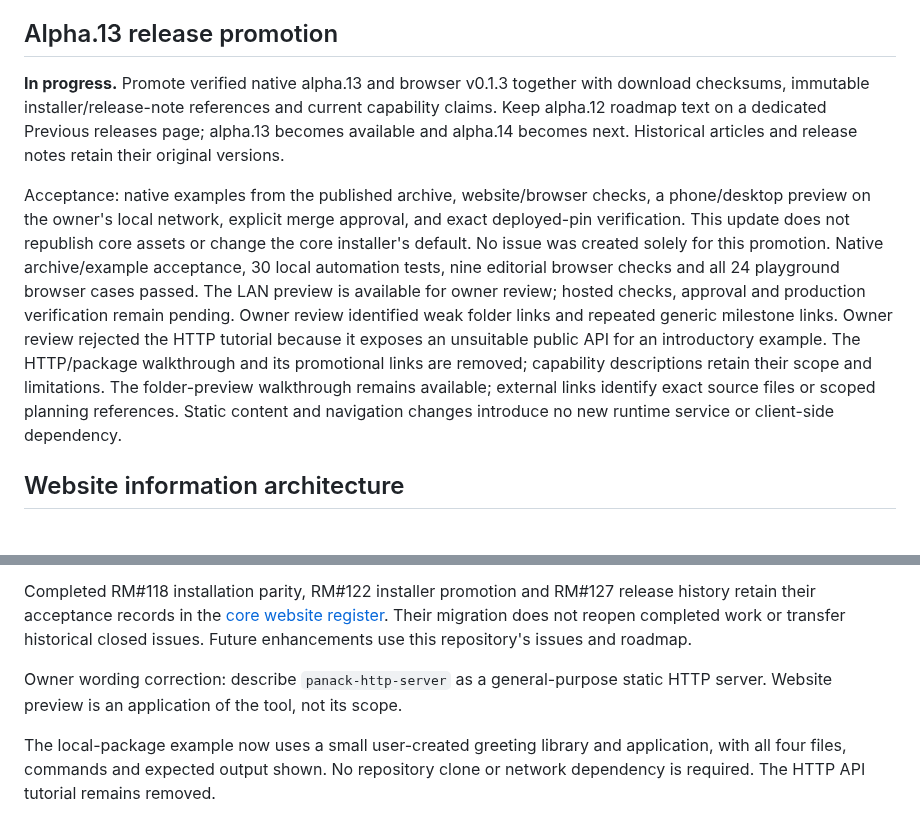
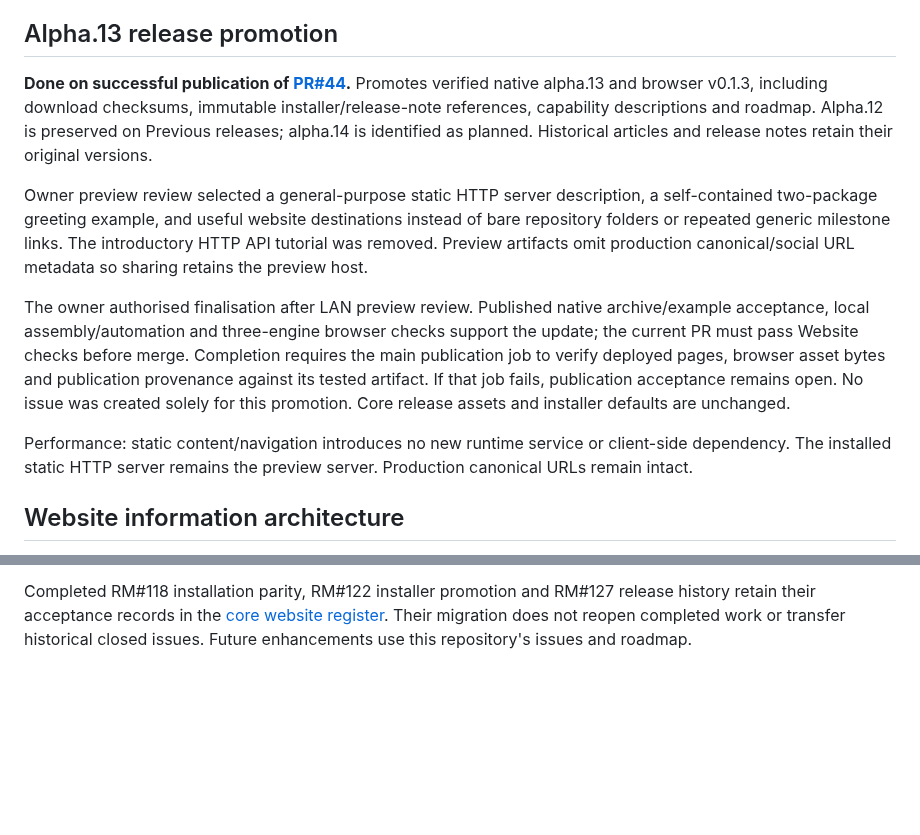
Before and after one commit to sproates/panackelty-website, a Markdown page: ROADMAP.md, 2 parts joined by grey strips. Drawn GitHub-style; blank space fills up the shorter version.

Commit message:
Record reviewed website promotion completion criteria

```diff
--- a/ROADMAP.md
+++ b/ROADMAP.md
@@ -16,27 +16,29 @@ not start its individual features or change their agreed priorities.
 
 ## Alpha.13 release promotion
 
-**In progress.** Promote verified native alpha.13 and browser v0.1.3 together
-with download checksums, immutable installer/release-note references and current
-capability claims. Keep alpha.12 roadmap text on a dedicated Previous releases
-page; alpha.13 becomes available and alpha.14 becomes next. Historical
-articles and release notes retain their original versions.
+**Done on successful publication of [PR#44](https://github.com/sproates/panackelty-website/pull/44).**
+Promotes verified native alpha.13 and browser v0.1.3, including download checksums,
+immutable installer/release-note references, capability descriptions and roadmap.
+Alpha.12 is preserved on Previous releases; alpha.14 is identified as planned.
+Historical articles and release notes retain their original versions.
 
-Acceptance: native examples from the published archive, website/browser checks,
-a phone/desktop preview on the owner's local network, explicit merge approval,
-and exact deployed-pin verification. This update does not republish core assets
-or change the core installer's default. No issue was created solely for this
-promotion. Native archive/example acceptance, 30 local automation tests, nine
-editorial browser checks and all 24 playground browser cases passed. The LAN
-preview is available for owner review; hosted checks, approval and production
-verification remain pending. Owner review identified weak folder links and repeated generic milestone links.
-Owner review rejected the HTTP tutorial because it exposes an unsuitable public
-API for an introductory example. The HTTP/package walkthrough and its promotional
-links are removed; capability descriptions retain their scope and limitations.
-The folder-preview walkthrough remains available;
-external links identify exact source files or scoped planning references.
-Static content and navigation changes introduce no
-new runtime service or client-side dependency.
+Owner preview review selected a general-purpose static HTTP server description,
+a self-contained two-package greeting example, and useful website destinations
+instead of bare repository folders or repeated generic milestone links. The
+introductory HTTP API tutorial was removed. Preview artifacts omit production
+canonical/social URL metadata so sharing retains the preview host.
+
+The owner authorised finalisation after LAN preview review. Published native
+archive/example acceptance, local assembly/automation and three-engine browser
+checks support the update; the current PR must pass Website checks before merge.
+Completion requires the main publication job to verify deployed pages, browser
+asset bytes and publication provenance against its tested artifact. If that job
+fails, publication acceptance remains open. No issue was created solely for this
+promotion. Core release assets and installer defaults are unchanged.
+
+Performance: static content/navigation introduces no new runtime service or
+client-side dependency. The installed static HTTP server remains the preview
+server. Production canonical URLs remain intact.
 
 ## Website information architecture
 
@@ -212,10 +214,3 @@ release history retain their acceptance records in the
 [core website register](https://github.com/sproates/panackelty/blob/main/ROADMAP.md#website-follow-up-register).
 Their migration does not reopen completed work or transfer historical closed
 issues. Future enhancements use this repository's issues and roadmap.
-
-Owner wording correction: describe `panack-http-server` as a general-purpose
-static HTTP server. Website preview is an application of the tool, not its scope.
-
-The local-package example now uses a small user-created greeting library and
-application, with all four files, commands and expected output shown. No repository
-clone or network dependency is required. The HTTP API tutorial remains removed.
```
